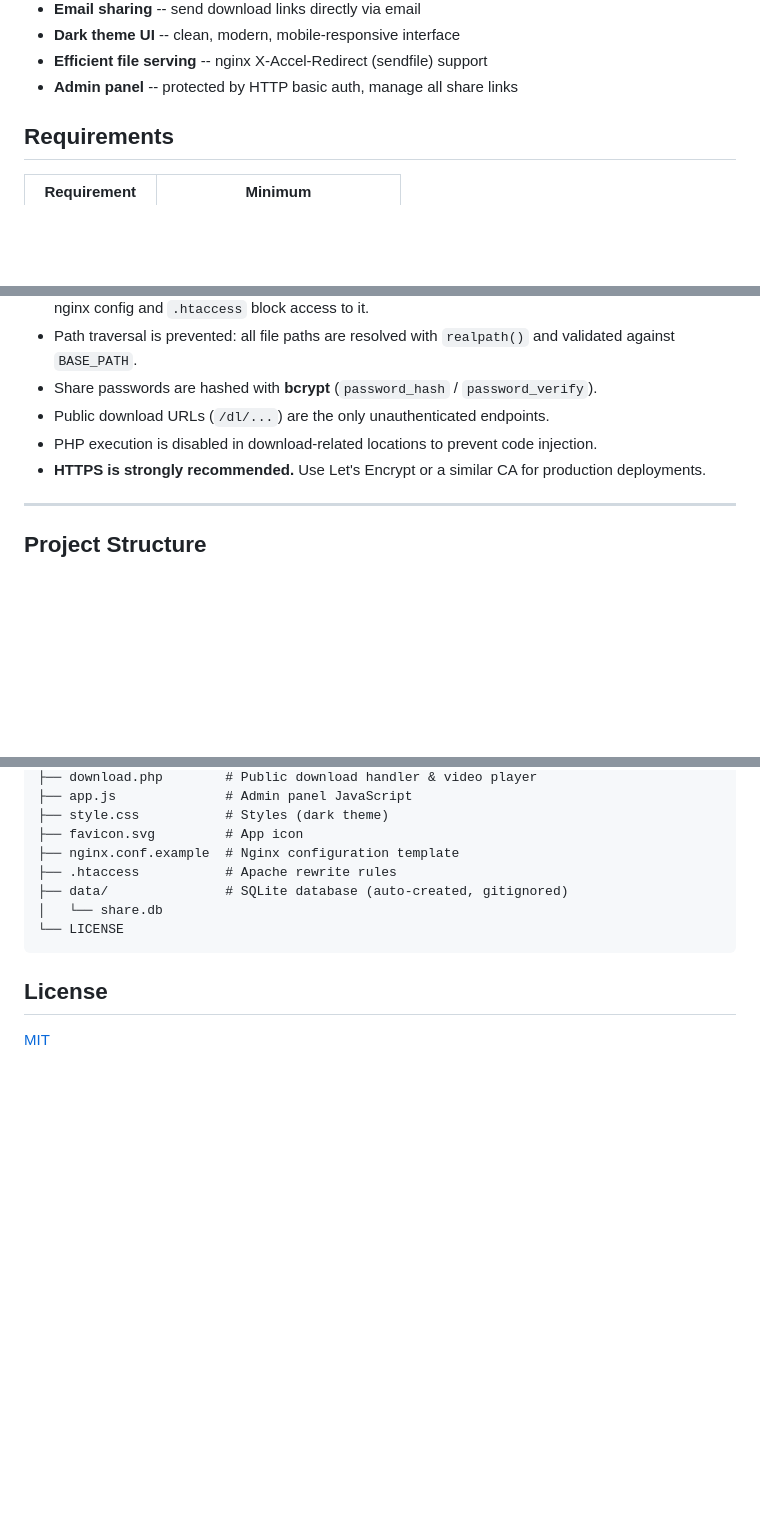
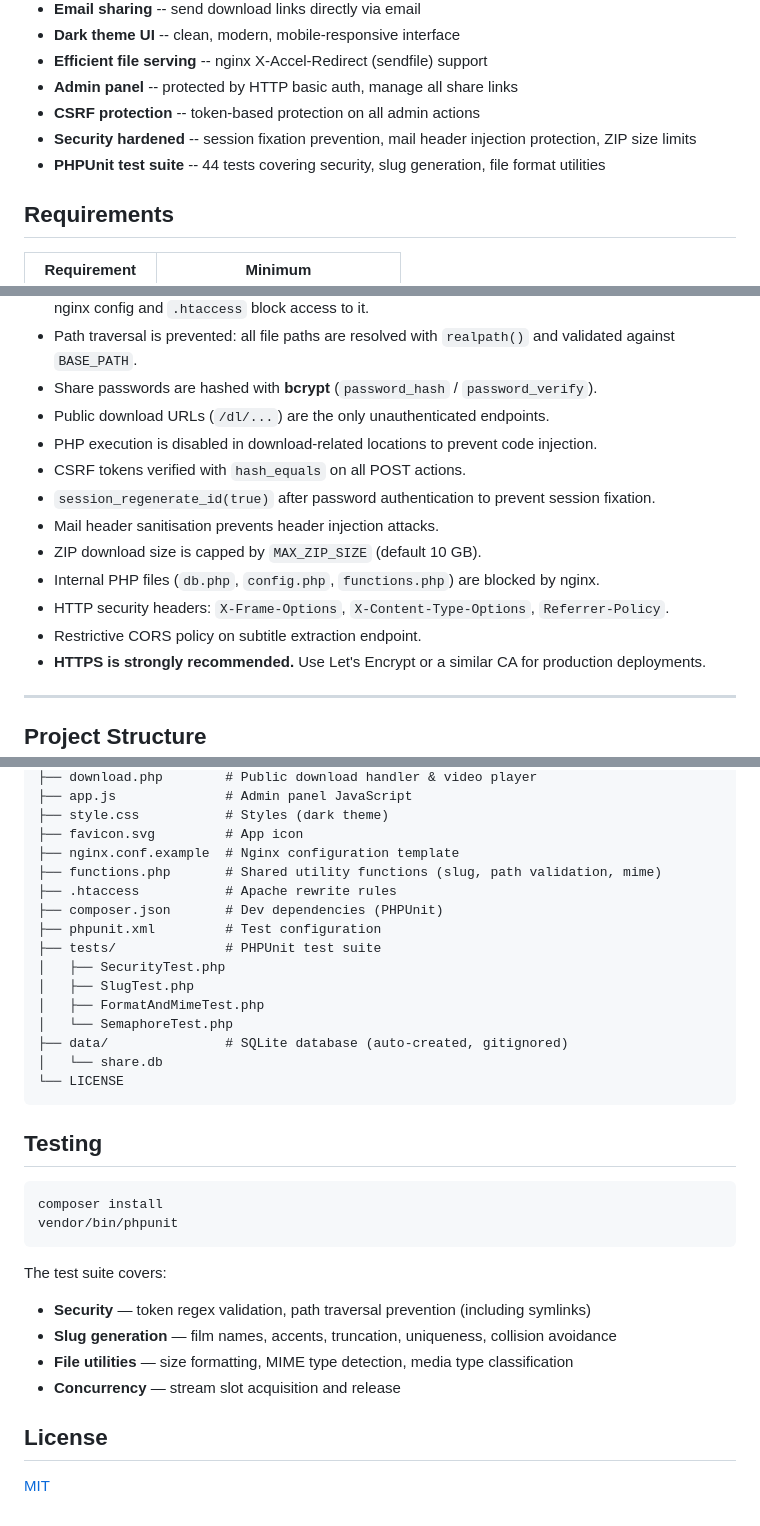
Before and after one commit to ohugonnot/sharebox, a Markdown page: README.md, 3 parts joined by grey strips. Drawn GitHub-style; blank space fills up the shorter version.

Commit message:
Update README: badges, security docs, testing section, project structure
Reflect recent additions (CSRF, security hardening, PHPUnit, ZIP limits)
so the README accurately represents the current state of the project.

````diff
--- a/README.md
+++ b/README.md
@@ -31,6 +36,9 @@ Share files and folders instantly with human-readable links. Stream videos direc
 - **Dark theme UI** -- clean, modern, mobile-responsive interface
 - **Efficient file serving** -- nginx X-Accel-Redirect (sendfile) support
 - **Admin panel** -- protected by HTTP basic auth, manage all share links
+- **CSRF protection** -- token-based protection on all admin actions
+- **Security hardened** -- session fixation prevention, mail header injection protection, ZIP size limits
+- **PHPUnit test suite** -- 44 tests covering security, slug generation, file format utilities
 
 ## Requirements
 
@@ -187,6 +196,13 @@ define('DL_BASE_URL', '/dl/');
 - Share passwords are hashed with **bcrypt** (`password_hash` / `password_verify`).
 - Public download URLs (`/dl/...`) are the only unauthenticated endpoints.
 - PHP execution is disabled in download-related locations to prevent code injection.
+- CSRF tokens verified with `hash_equals` on all POST actions.
+- `session_regenerate_id(true)` after password authentication to prevent session fixation.
+- Mail header sanitisation prevents header injection attacks.
+- ZIP download size is capped by `MAX_ZIP_SIZE` (default 10 GB).
+- Internal PHP files (`db.php`, `config.php`, `functions.php`) are blocked by nginx.
+- HTTP security headers: `X-Frame-Options`, `X-Content-Type-Options`, `Referrer-Policy`.
+- Restrictive CORS policy on subtitle extraction endpoint.
 - **HTTPS is strongly recommended.** Use Let's Encrypt or a similar CA for production deployments.
 
 ---
@@ -206,12 +222,33 @@ sharebox/
 ├── style.css           # Styles (dark theme)
 ├── favicon.svg         # App icon
 ├── nginx.conf.example  # Nginx configuration template
+├── functions.php       # Shared utility functions (slug, path validation, mime)
 ├── .htaccess           # Apache rewrite rules
+├── composer.json       # Dev dependencies (PHPUnit)
+├── phpunit.xml         # Test configuration
+├── tests/              # PHPUnit test suite
+│   ├── SecurityTest.php
+│   ├── SlugTest.php
+│   ├── FormatAndMimeTest.php
+│   └── SemaphoreTest.php
 ├── data/               # SQLite database (auto-created, gitignored)
 │   └── share.db
 └── LICENSE
 ```
 
+## Testing
+
+```bash
+composer install
+vendor/bin/phpunit
+```
+
+The test suite covers:
+- **Security** — token regex validation, path traversal prevention (including symlinks)
+- **Slug generation** — film names, accents, truncation, uniqueness, collision avoidance
+- **File utilities** — size formatting, MIME type detection, media type classification
+- **Concurrency** — stream slot acquisition and release
+
 ## License
 
 [MIT](LICENSE)
````
Also changed, not shown: other parts of README.md (+7 -1 lines).
